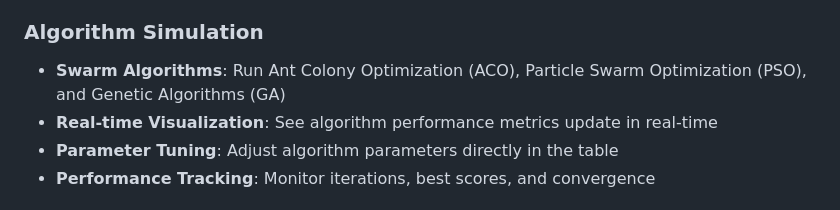
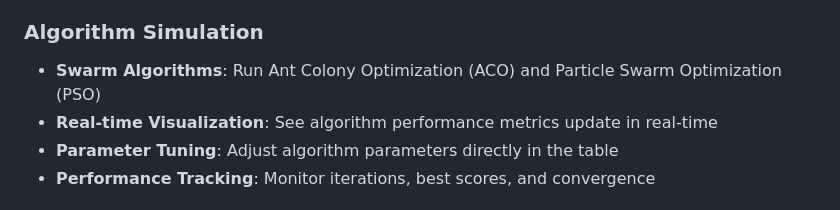
Before and after one commit to fazza-abiyyu/swarm-wave, a Markdown page: README.md, the part around the change. Drawn GitHub-style.

```diff
--- a/README.md
+++ b/README.md
@@ -20,7 +20,7 @@ An educational web application built with Vue 3 + Nuxt 4 and Tailwind CSS for ma
 - **Responsive Toolbar**: Grid layout for mobile, flex for desktop
 
 ### Algorithm Simulation
-- **Swarm Algorithms**: Run Ant Colony Optimization (ACO), Particle Swarm Optimization (PSO), and Genetic Algorithms (GA)
+- **Swarm Algorithms**: Run Ant Colony Optimization (ACO) and Particle Swarm Optimization (PSO)
 - **Real-time Visualization**: See algorithm performance metrics update in real-time
 - **Parameter Tuning**: Adjust algorithm parameters directly in the table
 - **Performance Tracking**: Monitor iterations, best scores, and convergence
```
